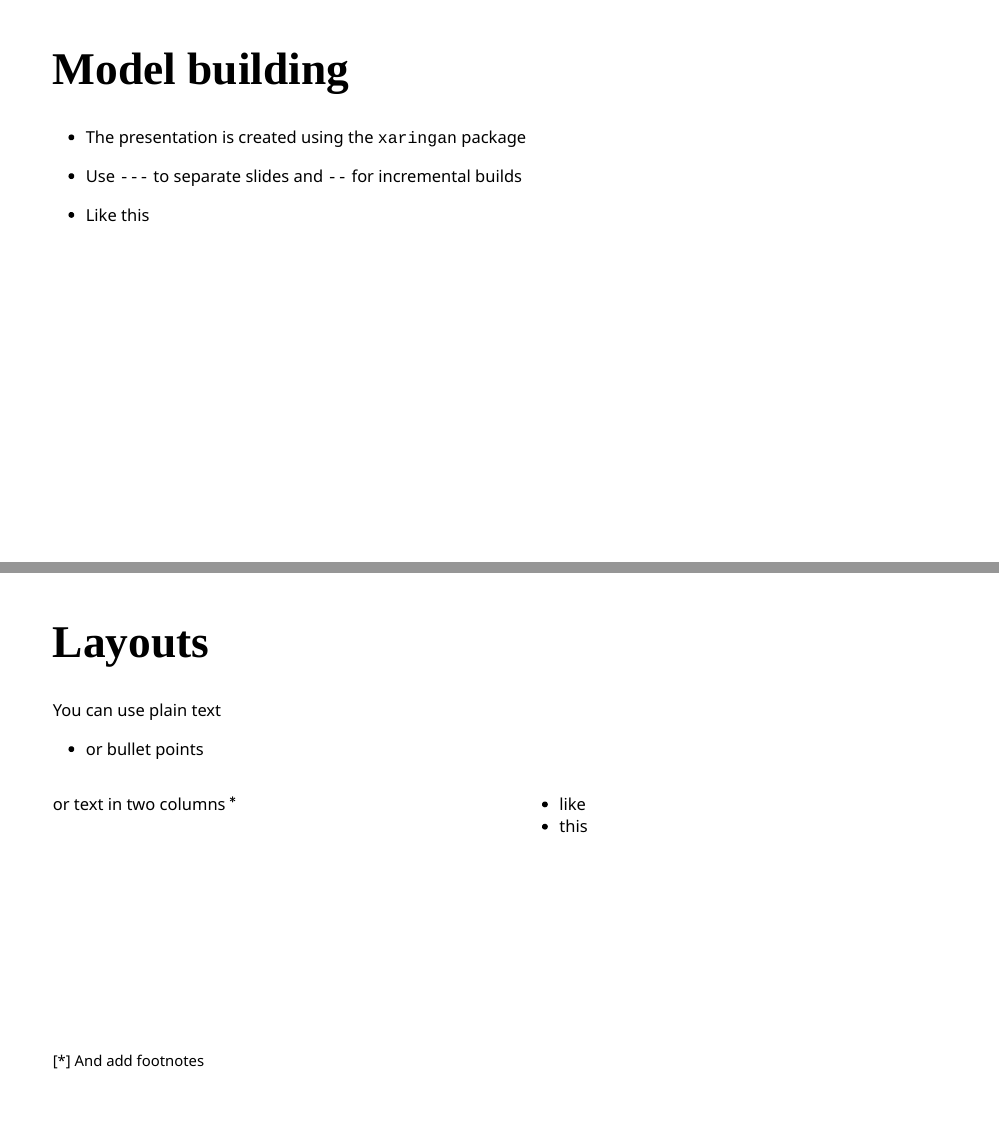
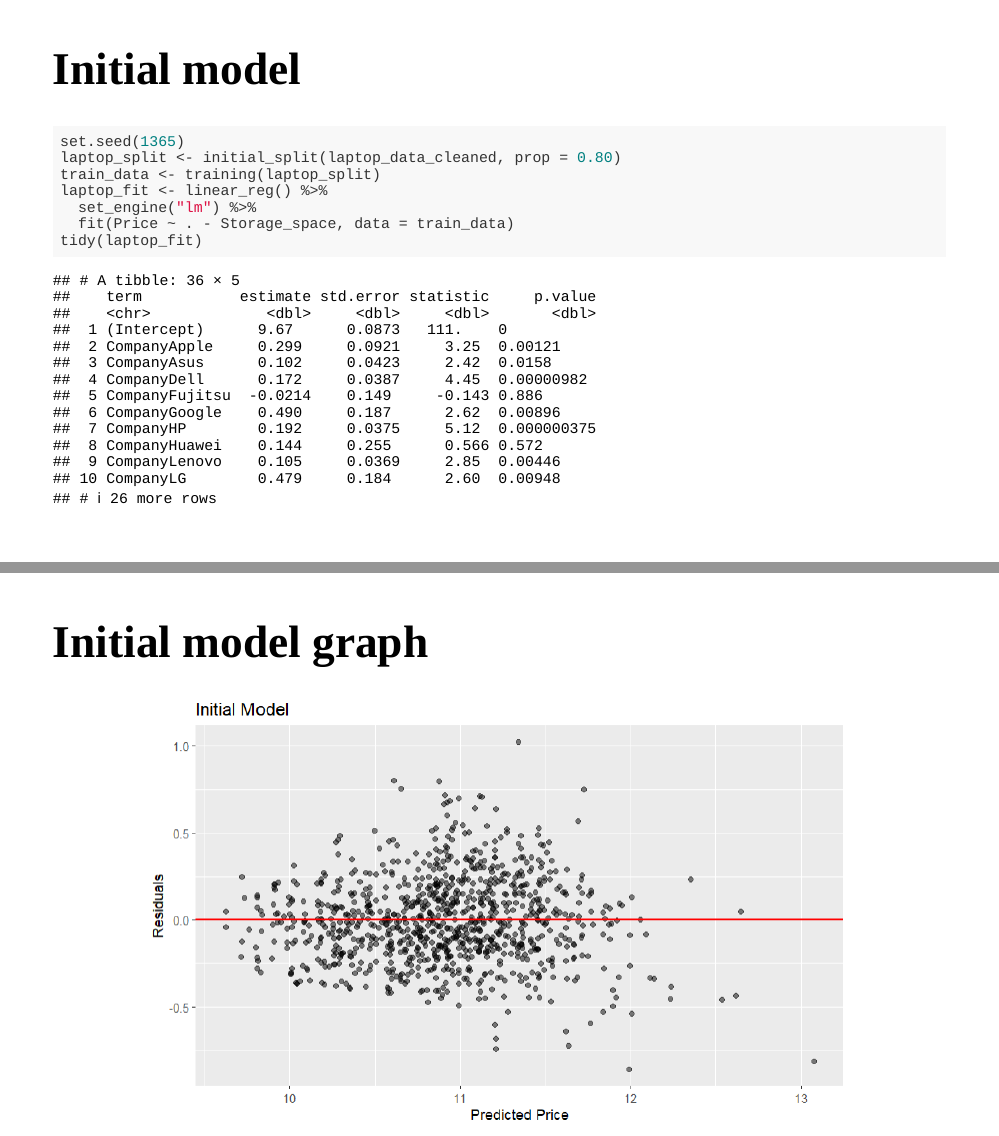
Before and after one commit to sunshiyun/final-project, an R Markdown document (presentation.Rmd): pages 20 and 21 of 29 before the commit and pages 20 and 21 of 32 after it, joined at a grey line. The pictures show the slides in the output file presentation.html that the author committed with the source; the slides are laid out offline by our stand-in for remark.js, each with all of its steps uncovered, in fonts that may differ from those the slides ask for, and without slide numbers, shadows or browser add-ons.

Commit message:
add model to presentation

````diff
--- a/presentation.Rmd
+++ b/presentation.Rmd
@@ -176,15 +176,20 @@ class: inverse, middle, center
 
 ---
 
-# Model building
+# Initial model
 
-- The presentation is created using the `xaringan` package
-
-- Use `---` to separate slides and `--` for incremental builds
-
---
-
-- Like this
+```{r model}
+set.seed(1365)
+laptop_split <- initial_split(laptop_data_cleaned, prop = 0.80)
+train_data <- training(laptop_split)
+laptop_fit <- linear_reg() %>%
+  set_engine("lm") %>%
+  fit(Price ~ . - Storage_space, data = train_data)
+tidy(laptop_fit)
+```
 
 ---
 
+# Initial model graph
+
+```{r 12, echo = FALSE, out.width = "80%", fig.align = "center"}
````
Also changed, not shown: img/final.jpg (added), img/initial.jpg (added), presentation.html, presentation.Rmd (23 more changed lines).
